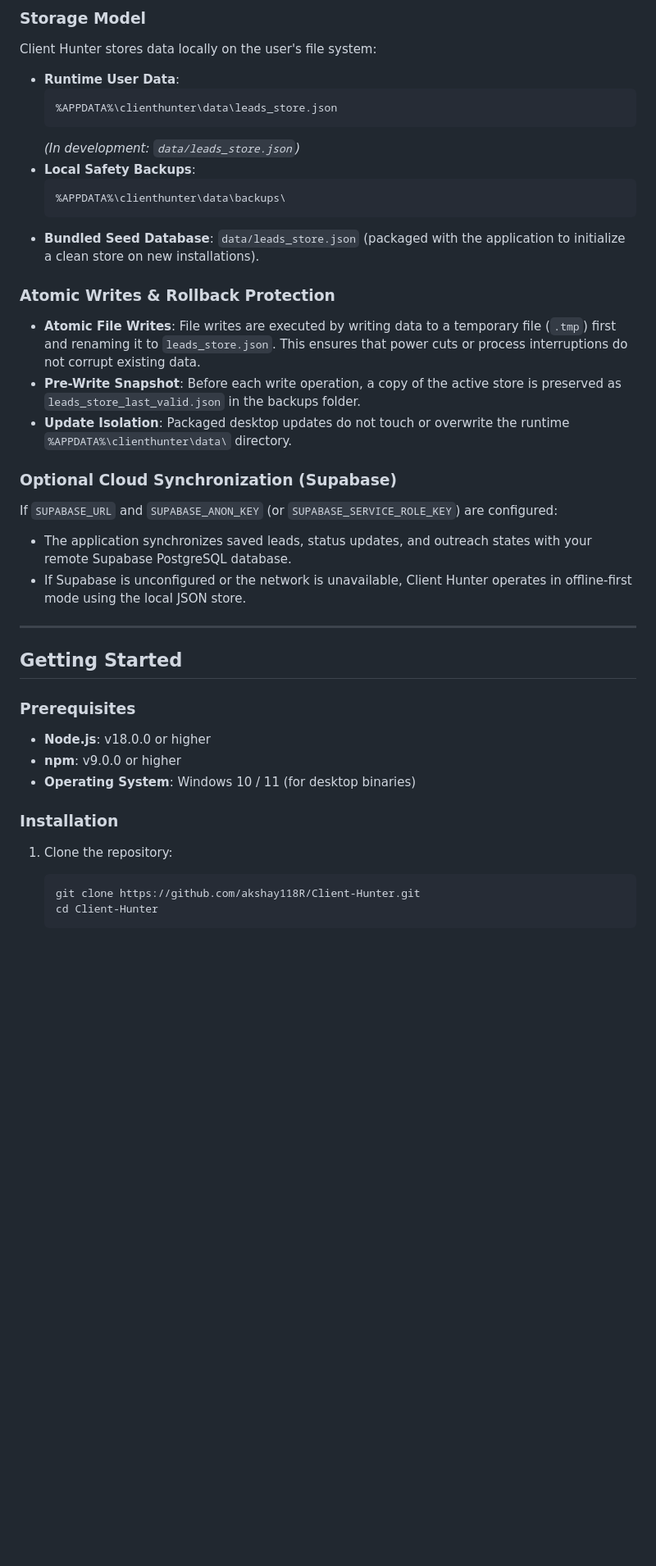
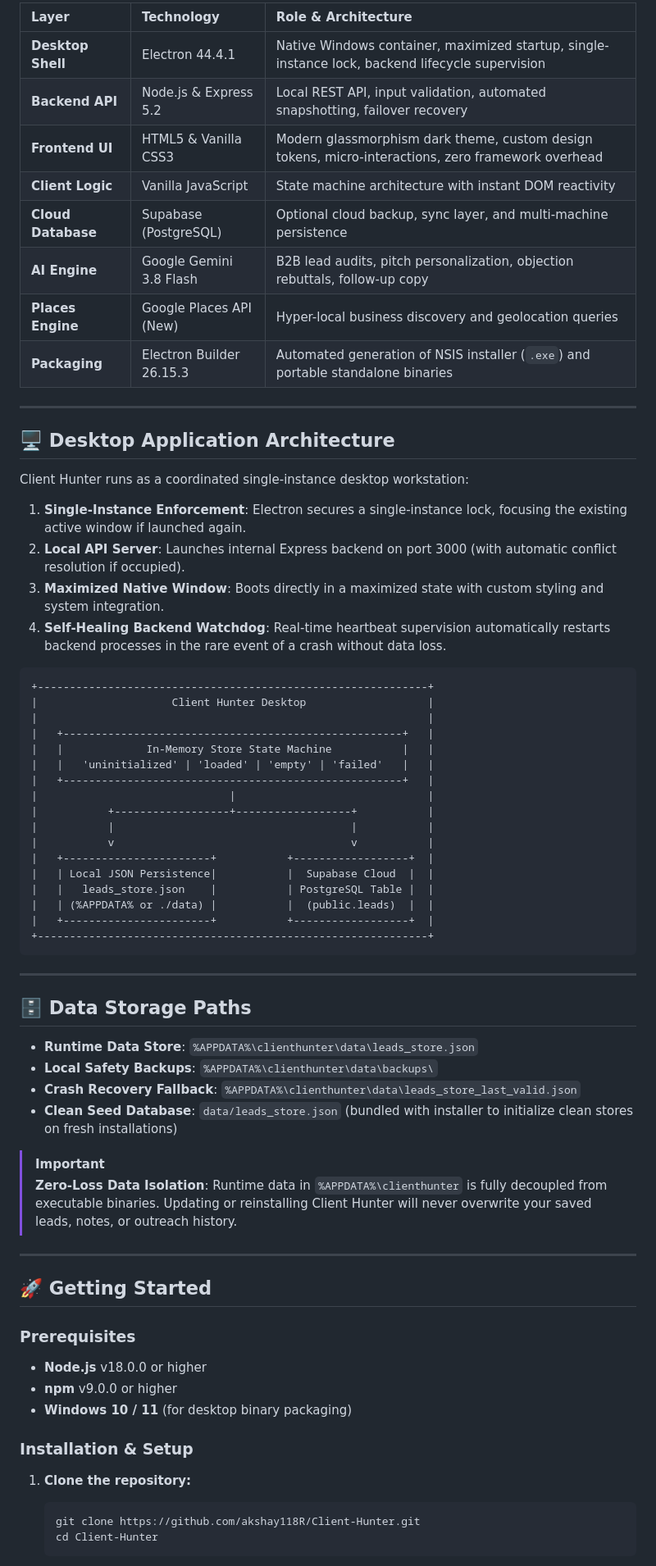
Before and after one commit to akshay118R/Client-Hunter, a Markdown page: README.md, the part around one of its changes. Shown at 82% size. Rendered like a GitHub page; blank space fills up the shorter version.

Commit message:
docs: redesign README with acquisition pipeline, AI pitch lab, anti-ban protocol, and competitive matrix

````diff
--- a/README.md
+++ b/README.md
@@ -184,45 +131,73 @@ If the local backend process terminates unexpectedly:
 
-### Storage Model
-
-Client Hunter stores data locally on the user's file system:
-
-* **Runtime User Data**:
-  ```text
-  %APPDATA%\clienthunter\data\leads_store.json
-  ```
-  *(In development: `data/leads_store.json`)*
-* **Local Safety Backups**:
-  ```text
-  %APPDATA%\clienthunter\data\backups\
-  ```
-* **Bundled Seed Database**:
-  `data/leads_store.json` (packaged with the application to initialize a clean store on new installations).
-
-### Atomic Writes & Rollback Protection
-
-* **Atomic File Writes**: File writes are executed by writing data to a temporary file (`.tmp`) first and renaming it to `leads_store.json`. This ensures that power cuts or process interruptions do not corrupt existing data.
-* **Pre-Write Snapshot**: Before each write operation, a copy of the active store is preserved as `leads_store_last_valid.json` in the backups folder.
-* **Update Isolation**: Packaged desktop updates do not touch or overwrite the runtime `%APPDATA%\clienthunter\data\` directory.
-
-### Optional Cloud Synchronization (Supabase)
-
-If `SUPABASE_URL` and `SUPABASE_ANON_KEY` (or `SUPABASE_SERVICE_ROLE_KEY`) are configured:
-* The application synchronizes saved leads, status updates, and outreach states with your remote Supabase PostgreSQL database.
-* If Supabase is unconfigured or the network is unavailable, Client Hunter operates in offline-first mode using the local JSON store.
+| Layer | Technology | Role & Architecture |
+| :--- | :--- | :--- |
+| **Desktop Shell** | Electron 44.4.1 | Native Windows container, maximized startup, single-instance lock, backend lifecycle supervision |
+| **Backend API** | Node.js & Express 5.2 | Local REST API, input validation, automated snapshotting, failover recovery |
+| **Frontend UI** | HTML5 & Vanilla CSS3 | Modern glassmorphism dark theme, custom design tokens, micro-interactions, zero framework overhead |
+| **Client Logic** | Vanilla JavaScript | State machine architecture with instant DOM reactivity |
+| **Cloud Database** | Supabase (PostgreSQL) | Optional cloud backup, sync layer, and multi-machine persistence |
+| **AI Engine** | Google Gemini 3.8 Flash | B2B lead audits, pitch personalization, objection rebuttals, follow-up copy |
+| **Places Engine** | Google Places API (New) | Hyper-local business discovery and geolocation queries |
+| **Packaging** | Electron Builder 26.15.3 | Automated generation of NSIS installer (`.exe`) and portable standalone binaries |
 
 ---
 
-## Getting Started
+## 🖥️ Desktop Application Architecture
+
+Client Hunter runs as a coordinated single-instance desktop workstation:
+1. **Single-Instance Enforcement**: Electron secures a single-instance lock, focusing the existing active window if launched again.
+2. **Local API Server**: Launches internal Express backend on port 3000 (with automatic conflict resolution if occupied).
+3. **Maximized Native Window**: Boots directly in a maximized state with custom styling and system integration.
+4. **Self-Healing Backend Watchdog**: Real-time heartbeat supervision automatically restarts backend processes in the rare event of a crash without data loss.
+
+```
++-------------------------------------------------------------+
+|                     Client Hunter Desktop                   |
+|                                                             |
+|   +-----------------------------------------------------+   |
+|   |             In-Memory Store State Machine           |   |
+|   |   'uninitialized' | 'loaded' | 'empty' | 'failed'   |   |
+|   +-----------------------------------------------------+   |
+|                              |                              |
+|           +------------------+------------------+           |
+|           |                                     |           |
+|           v                                     v           |
+|   +-----------------------+           +------------------+  |
+|   | Local JSON Persistence|           |  Supabase Cloud  |  |
+|   |   leads_store.json    |           | PostgreSQL Table |  |
+|   | (%APPDATA% or ./data) |           |  (public.leads)  |  |
+|   +-----------------------+           +------------------+  |
++-------------------------------------------------------------+
+```
+
+---
+
+## 🗄️ Data Storage Paths
+
+* **Runtime Data Store**:
+  `%APPDATA%\clienthunter\data\leads_store.json`
+* **Local Safety Backups**:
+  `%APPDATA%\clienthunter\data\backups\`
+* **Crash Recovery Fallback**:
+  `%APPDATA%\clienthunter\data\leads_store_last_valid.json`
+* **Clean Seed Database**:
+  `data/leads_store.json` (bundled with installer to initialize clean stores on fresh installations)
+
+> [!IMPORTANT]
+> **Zero-Loss Data Isolation**: Runtime data in `%APPDATA%\clienthunter` is fully decoupled from executable binaries. Updating or reinstalling Client Hunter will never overwrite your saved leads, notes, or outreach history.
+
+---
+
+## 🚀 Getting Started
 
 ### Prerequisites
+* **Node.js** v18.0.0 or higher
+* **npm** v9.0.0 or higher
+* **Windows 10 / 11** (for desktop binary packaging)
 
-* **Node.js**: v18.0.0 or higher
-* **npm**: v9.0.0 or higher
-* **Operating System**: Windows 10 / 11 (for desktop binaries)
+### Installation & Setup
 
-### Installation
-
-1. Clone the repository:
+1. **Clone the repository:**
    ```bash
    git clone https://github.com/akshay118R/Client-Hunter.git
    cd Client-Hunter
````
Also changed, not shown: other parts of README.md (+146 -246 lines).
